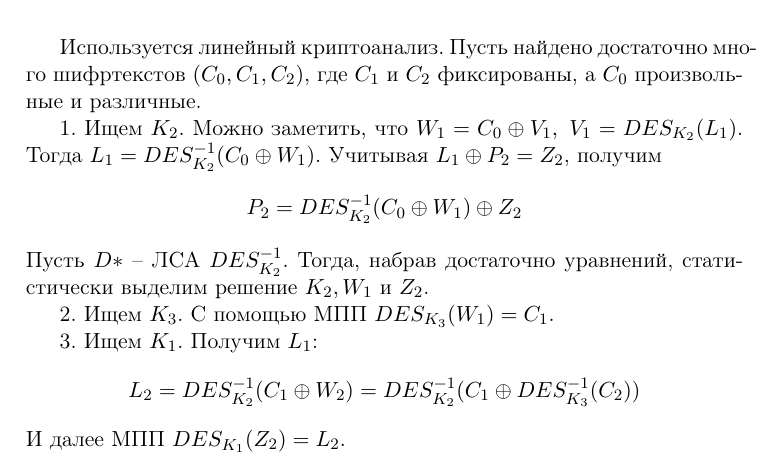
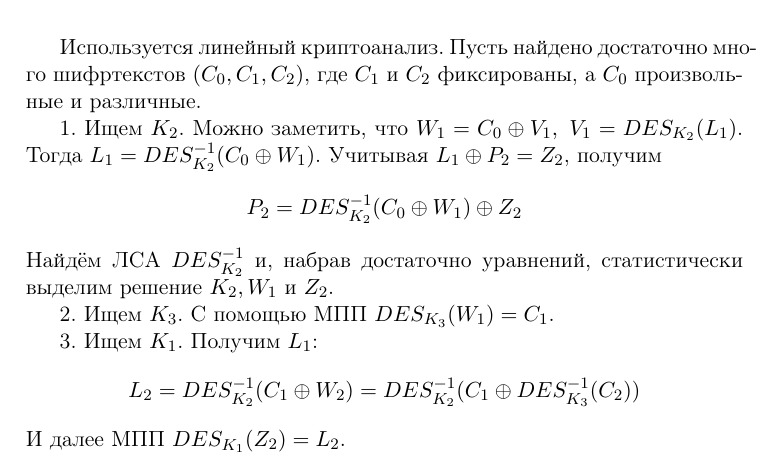
Before and after one commit to ediah/knowledge, a LaTeX book (src/ЭКА.tex, which reads src/eka/exam.tex): part of page 41 of 44, cut so that both start at the same text. Compiled offline with pdfLaTeX.

Commit message:
Исправил атаки на DES

```diff
--- a/src/eka/exam.tex
+++ b/src/eka/exam.tex
@@ -557,7 +557,7 @@ $$P_2 \oplus P_2^* = W_0 \oplus W_0^* = DES_{K_3}^{-1}(C_0) \oplus DES_{K_3}^{-1
 
 1. Ищем $K_2$. Можно заметить, что $W_1 = C_0 \oplus V_1,\ V_1 = DES_{K_2}(L_1)$. Тогда $L_1 = DES_{K_2}^{-1}(C_0 \oplus W_1)$. Учитывая $L_1 \oplus P_2 = Z_2$, получим
 $$P_2 = DES_{K_2}^{-1}(C_0 \oplus W_1) \oplus Z_2$$
-Пусть $D*$ -- ЛСА $DES_{K_2}^{-1}$. Тогда, набрав достаточно уравнений, статистически выделим решение $K_2, W_1$ и $Z_2$.
+Найдём ЛСА $DES_{K_2}^{-1}$ и, набрав достаточно уравнений, статистически выделим решение $K_2, W_1$ и $Z_2$.
 
 2. Ищем $K_3$. С помощью МПП $DES_{K_3}(W_1) = C_1$.
 
```
Also changed, not shown: src/eka/exam.tex (2 more changed lines).
